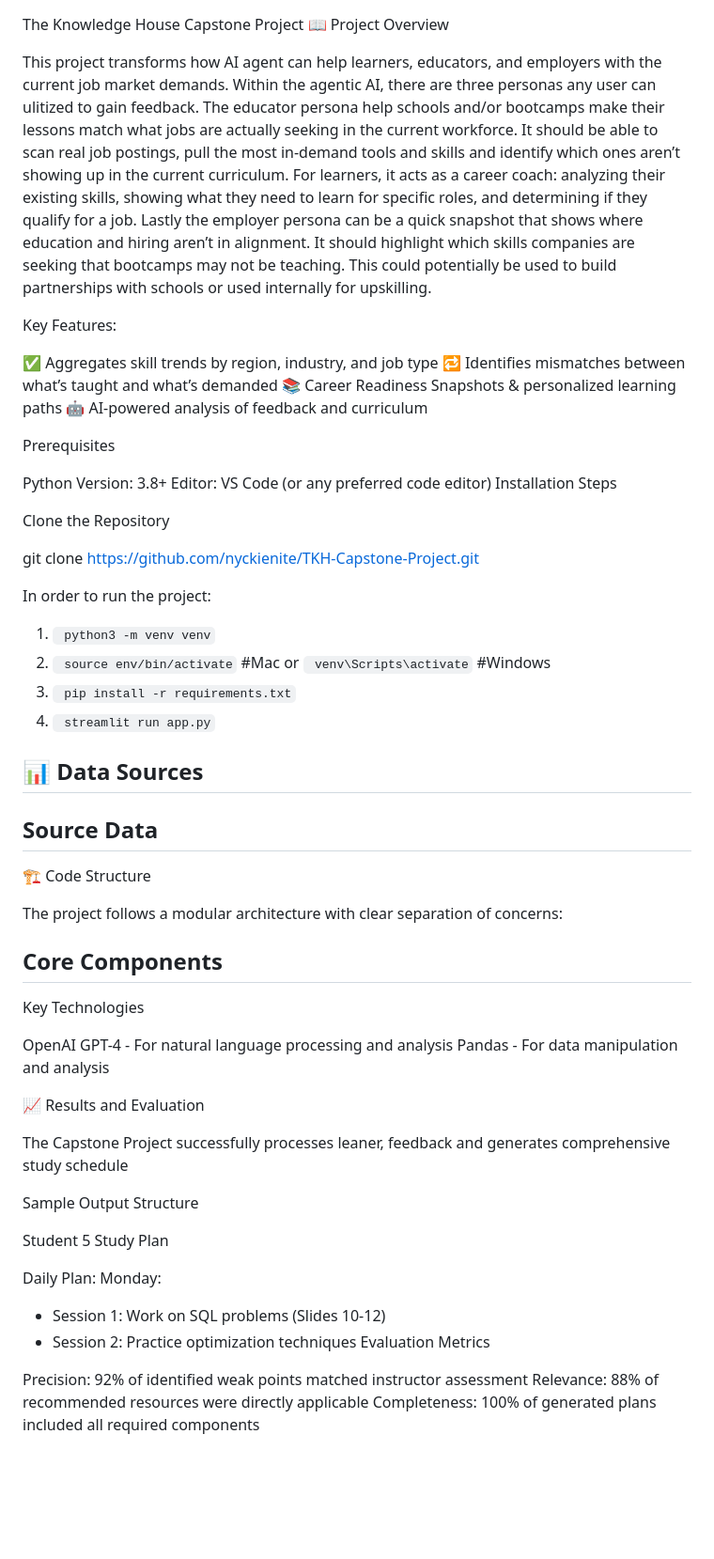
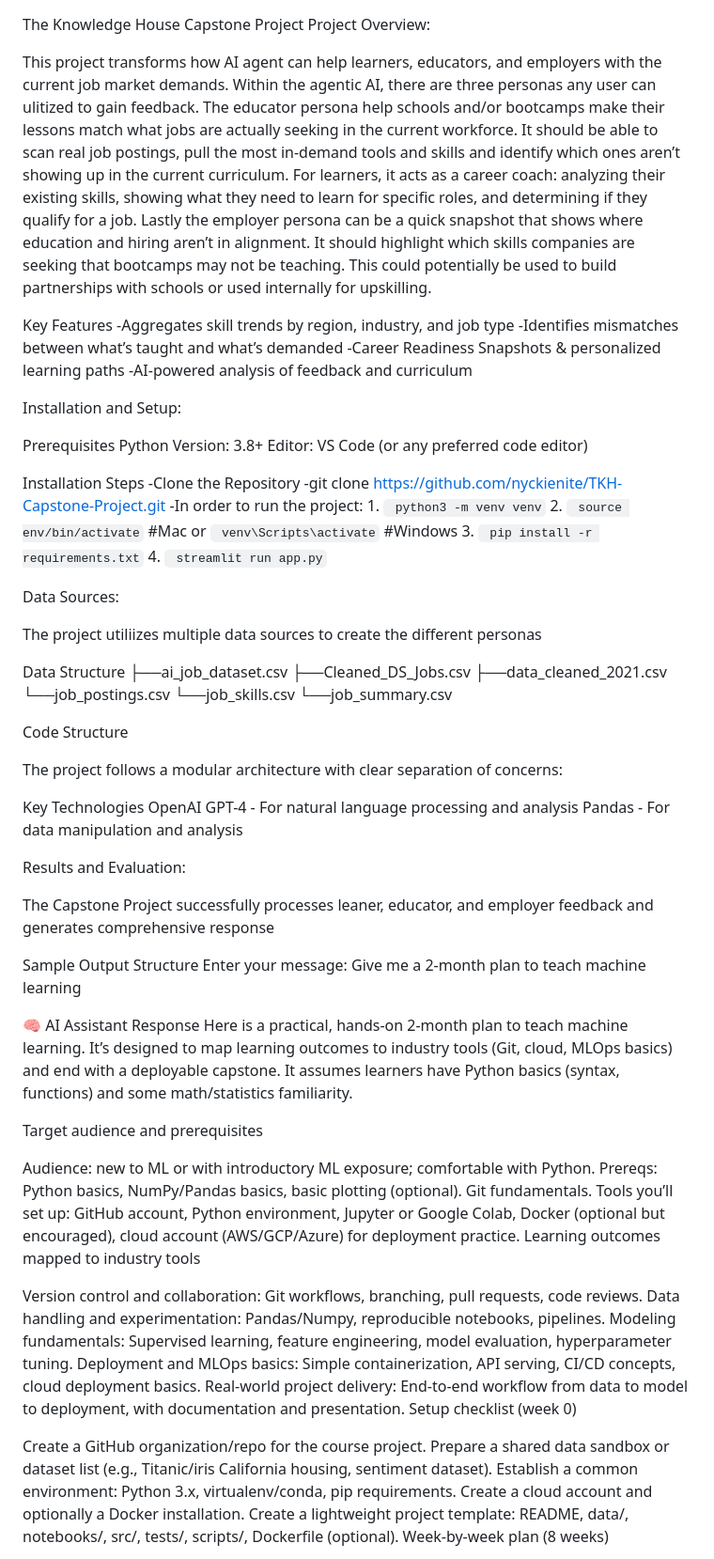
Before and after one commit to nyckienite/TKH-Capstone-Project, a Markdown page: README.md, the part around one of its changes. Shown at 94% size. Drawn GitHub-style; blank space fills up the shorter version.

Commit message:
commit updated  Readme

```diff
--- a/README.md
+++ b/README.md
@@ -1,65 +1,79 @@
 The Knowledge House Capstone Project
-📖 Project Overview
+Project Overview:
 
 This project transforms how AI agent can help learners, educators, and employers with the current job market demands. Within the agentic AI, there are three personas any user can ulitized to gain feedback. The educator persona help schools and/or bootcamps make their lessons match what jobs are actually seeking in the current workforce. It should be able to scan real job postings, pull the most in-demand tools and skills and identify which ones aren’t showing up in the current curriculum. For learners, it acts as a career coach: analyzing their existing skills, showing what they need to learn for specific roles, and determining if they qualify for a job. Lastly the employer persona can be a quick snapshot that shows where education and hiring aren’t in alignment. It should highlight which skills companies are seeking that bootcamps may not be teaching. This could potentially be used to build partnerships with schools or used internally for upskilling.
 
-Key Features:
+Key Features
+-Aggregates skill trends by region, industry, and job type
+-Identifies mismatches between what’s taught and what’s demanded
+-Career Readiness Snapshots & personalized learning paths
+-AI-powered analysis of feedback and curriculum
 
-✅ Aggregates skill trends by region, industry, and job type
-🔁 Identifies mismatches between what’s taught and what’s demanded
-📚 Career Readiness Snapshots & personalized learning paths
-🤖 AI-powered analysis of feedback and curriculum
-
+Installation and Setup:
 
 Prerequisites
-
 Python Version: 3.8+
 Editor: VS Code (or any preferred code editor)
+
 Installation Steps
+-Clone the Repository
+-git clone https://github.com/nyckienite/TKH-Capstone-Project.git
+-In order to run the project:
+    1. ` python3 -m venv venv`
+    2. ` source env/bin/activate` #Mac or ` venv\Scripts\activate` #Windows
+    3. ` pip install -r requirements.txt`
+    4. ` streamlit run app.py`
 
-Clone the Repository
+Data Sources:
 
-git clone https://github.com/nyckienite/TKH-Capstone-Project.git
+The project utiliizes multiple data sources to create the different personas
 
-In order to run the project:
-1. ` python3 -m venv venv`
-2. ` source env/bin/activate` #Mac or ` venv\Scripts\activate` #Windows
-3. ` pip install -r requirements.txt`
-4. ` streamlit run app.py`
+Data Structure
+├──ai_job_dataset.csv
+├──Cleaned_DS_Jobs.csv
+├──data_cleaned_2021.csv
+└──job_postings.csv
+└──job_skills.csv
+└──job_summary.csv
 
-📊 Data Sources
------
-
-Source Data
------
-
-🏗 Code Structure
+Code Structure
 
 The project follows a modular architecture with clear separation of concerns:
 
-Core Components
--------
-
 
 Key Technologies
-
 OpenAI GPT-4 - For natural language processing and analysis
 Pandas - For data manipulation and analysis
 
-📈 Results and Evaluation
+Results and Evaluation:
 
-The Capstone Project successfully processes leaner,  feedback and generates comprehensive study schedule
+The Capstone Project successfully processes leaner, educator, and employer feedback and generates comprehensive response
 
 Sample Output Structure
+Enter your message:
+Give me a 2-month plan to teach machine learning
 
-Student 5 Study Plan
+🧠 AI Assistant Response
+Here is a practical, hands-on 2-month plan to teach machine learning. It’s designed to map learning outcomes to industry tools (Git, cloud, MLOps basics) and end with a deployable capstone. It assumes learners have Python basics (syntax, functions) and some math/statistics familiarity.
 
-Daily Plan:
-Monday:
-   - Session 1: Work on SQL problems (Slides 10-12)
-   - Session 2: Practice optimization techniques
-Evaluation Metrics
+Target audience and prerequisites
 
-Precision: 92% of identified weak points matched instructor assessment
-Relevance: 88% of recommended resources were directly applicable
-Completeness: 100% of generated plans included all required components
+Audience: new to ML or with introductory ML exposure; comfortable with Python.
+Prereqs: Python basics, NumPy/Pandas basics, basic plotting (optional). Git fundamentals.
+Tools you’ll set up: GitHub account, Python environment, Jupyter or Google Colab, Docker (optional but encouraged), cloud account (AWS/GCP/Azure) for deployment practice.
+Learning outcomes mapped to industry tools
+
+Version control and collaboration: Git workflows, branching, pull requests, code reviews.
+Data handling and experimentation: Pandas/Numpy, reproducible notebooks, pipelines.
+Modeling fundamentals: Supervised learning, feature engineering, model evaluation, hyperparameter tuning.
+Deployment and MLOps basics: Simple containerization, API serving, CI/CD concepts, cloud deployment basics.
+Real-world project delivery: End-to-end workflow from data to model to deployment, with documentation and presentation.
+Setup checklist (week 0)
+
+Create a GitHub organization/repo for the course project.
+Prepare a shared data sandbox or dataset list (e.g., Titanic/iris California housing, sentiment dataset).
+Establish a common environment: Python 3.x, virtualenv/conda, pip requirements.
+Create a cloud account and optionally a Docker installation.
+Create a lightweight project template: README, data/, notebooks/, src/, tests/, scripts/, Dockerfile (optional).
+Week-by-week plan (8 weeks)
+
```
Also changed, not shown: other parts of README.md (+27 -86 lines).
